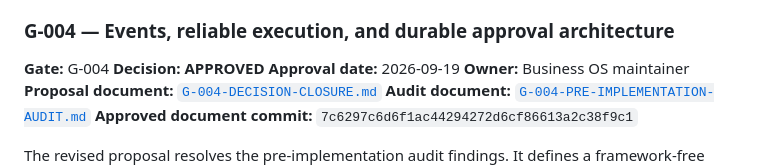
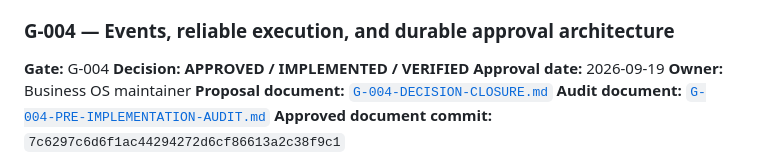
Before and after one commit to cto-revive/business-os, a Markdown page: docs/DECISIONS.md, the part around the change. Rendered like a GitHub page.

```diff
--- a/docs/DECISIONS.md
+++ b/docs/DECISIONS.md
@@ -80,7 +80,7 @@ Implementation is limited to the approved G-003 persistence foundation. G-004, G
 ### G-004 — Events, reliable execution, and durable approval architecture
 
 **Gate:** G-004
-**Decision:** **APPROVED**
+**Decision:** **APPROVED / IMPLEMENTED / VERIFIED**
 **Approval date:** 2026-09-19
 **Owner:** Business OS maintainer
 **Proposal document:** [`G-004-DECISION-CLOSURE.md`](G-004-DECISION-CLOSURE.md)
```
Also changed, not shown: docs/G-004-DECISION-CLOSURE.md (+2 -2 lines), docs/IMPLEMENTATION-STATUS.md (+3 -3 lines).
